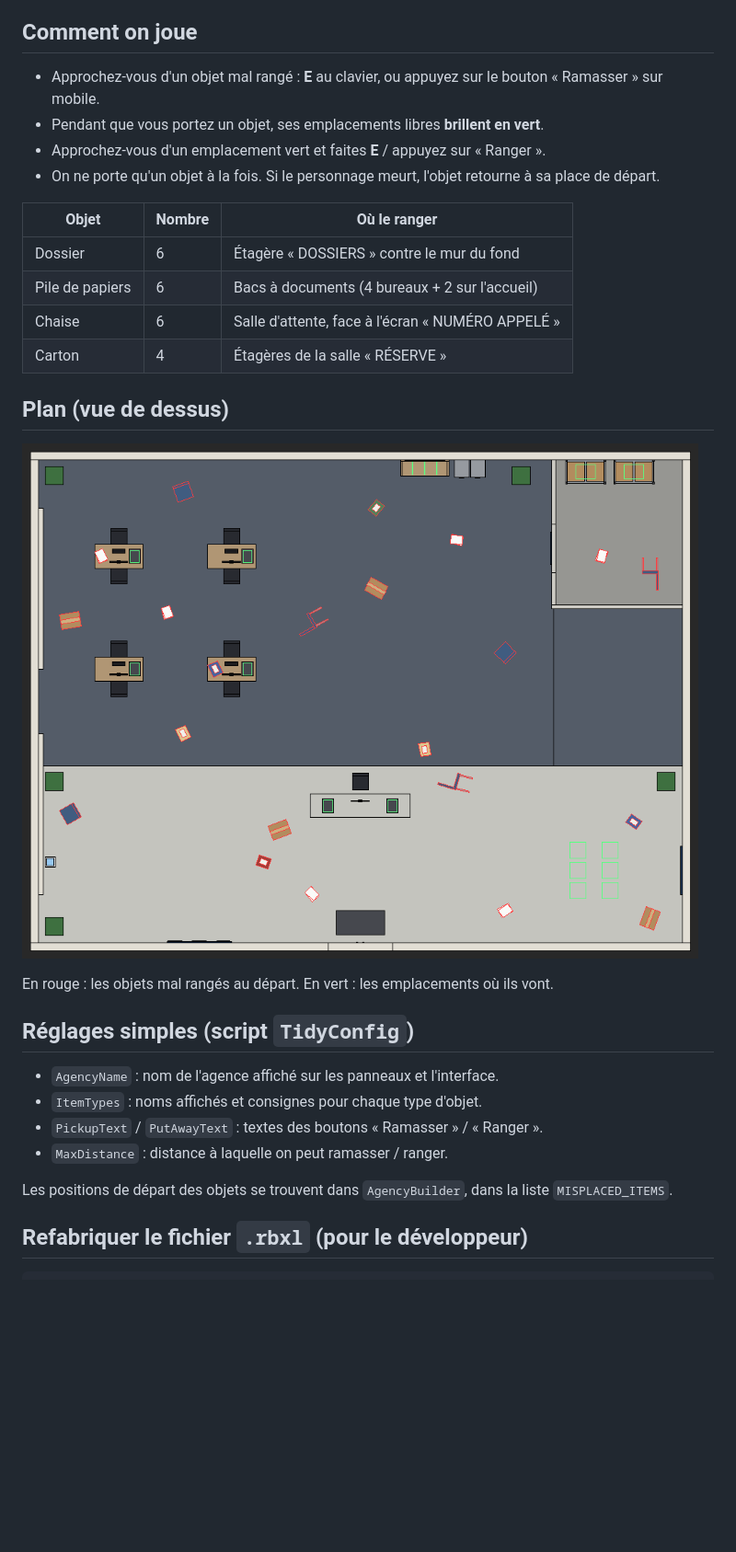
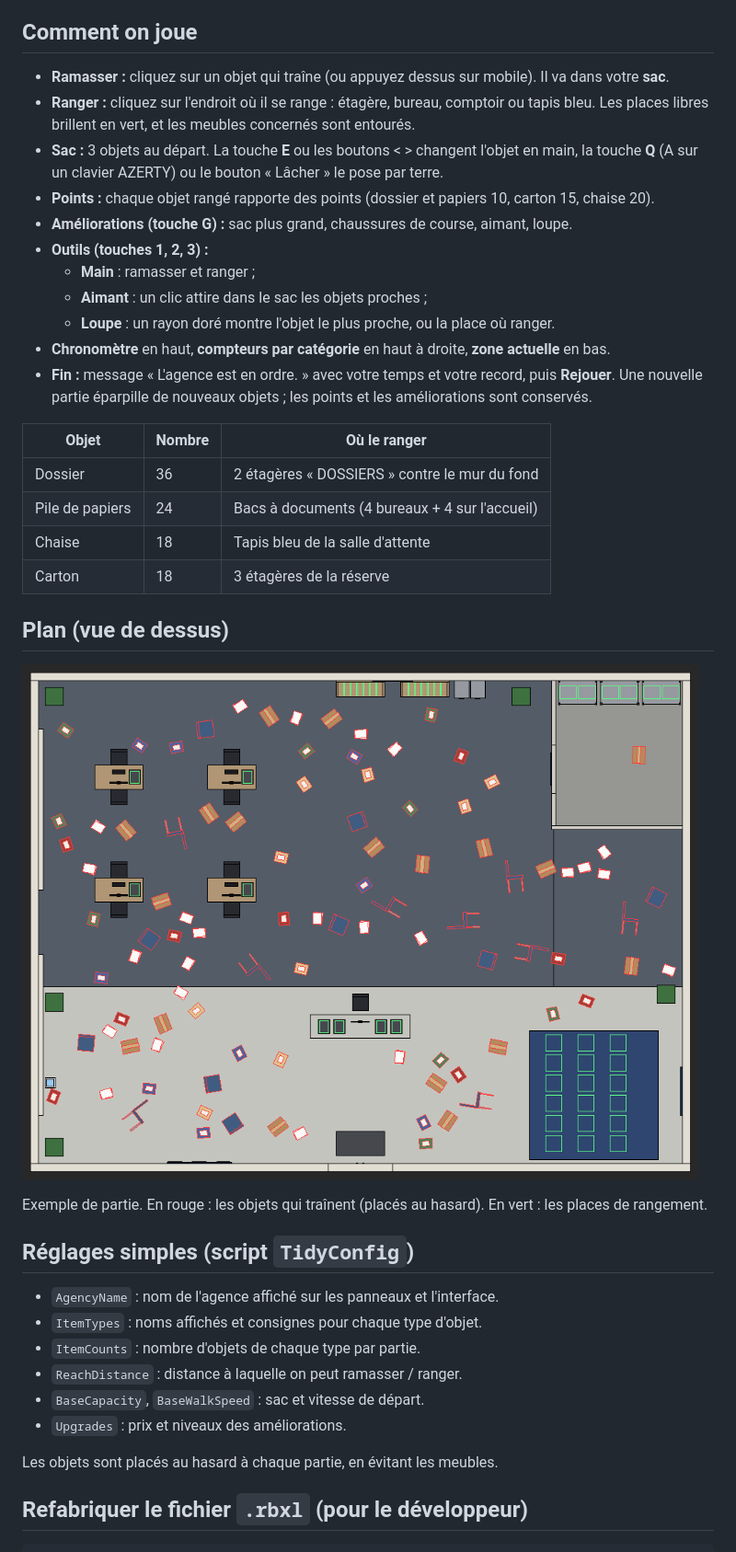
Before and after one commit to Volugar/Les-fous-du-caddie, a Markdown page: README.md, the part around the change. Shown at 92% size. Drawn GitHub-style; pictures changed too: docs/plan_vue_dessus.png; blank space fills up the shorter version.

Commit message:
Version 2: click-to-pick bag gameplay, tools, points, upgrades, timer, replay
- 96 objects scattered randomly each round, avoiding furniture
- Click/tap to pick into a bag (3+ items), click a storage zone to put away
- Cycle held item (E / buttons), drop (Q / button)
- Points per item, upgrades: bag size, walk speed, magnet, magnifier
- Magnet pulls nearby items into the bag; magnifier shows a guide beam
- Timer with best time, per-category counters, zone billboards, current area
- Replay starts a new scattered round keeping points and upgrades

Co-Authored-By: Claude Opus 5.5 <noreply@anthropic.com>
Claude-Session: https://claude.ai/code/session_01MxJaCLJVwHkVpgHXxdQBLw

```diff
--- a/README.md
+++ b/README.md
@@ -35,33 +35,44 @@ effacez le texte par défaut et collez le contenu du fichier.
 
 ## Comment on joue
 
-- Approchez-vous d'un objet mal rangé : **E** au clavier, ou appuyez sur le bouton « Ramasser » sur mobile.
-- Pendant que vous portez un objet, ses emplacements libres **brillent en vert**.
-- Approchez-vous d'un emplacement vert et faites **E** / appuyez sur « Ranger ».
-- On ne porte qu'un objet à la fois. Si le personnage meurt, l'objet retourne à sa place de départ.
+- **Ramasser :** cliquez sur un objet qui traîne (ou appuyez dessus sur mobile). Il va dans votre **sac**.
+- **Ranger :** cliquez sur l'endroit où il se range : étagère, bureau, comptoir ou tapis bleu.
+  Les places libres brillent en vert, et les meubles concernés sont entourés.
+- **Sac :** 3 objets au départ. La touche **E** ou les boutons < > changent l'objet en main,
+  la touche **Q** (A sur un clavier AZERTY) ou le bouton « Lâcher » le pose par terre.
+- **Points :** chaque objet rangé rapporte des points (dossier et papiers 10, carton 15, chaise 20).
+- **Améliorations (touche G) :** sac plus grand, chaussures de course, aimant, loupe.
+- **Outils (touches 1, 2, 3) :**
+  - **Main** : ramasser et ranger ;
+  - **Aimant** : un clic attire dans le sac les objets proches ;
+  - **Loupe** : un rayon doré montre l'objet le plus proche, ou la place où ranger.
+- **Chronomètre** en haut, **compteurs par catégorie** en haut à droite, **zone actuelle** en bas.
+- **Fin :** message « L'agence est en ordre. » avec votre temps et votre record, puis **Rejouer**.
+  Une nouvelle partie éparpille de nouveaux objets ; les points et les améliorations sont conservés.
 
 | Objet           | Nombre | Où le ranger                                        |
 |-----------------|--------|-----------------------------------------------------|
-| Dossier         | 6      | Étagère « DOSSIERS » contre le mur du fond          |
-| Pile de papiers | 6      | Bacs à documents (4 bureaux + 2 sur l'accueil)      |
-| Chaise          | 6      | Salle d'attente, face à l'écran « NUMÉRO APPELÉ »   |
-| Carton          | 4      | Étagères de la salle « RÉSERVE »                    |
+| Dossier         | 36     | 2 étagères « DOSSIERS » contre le mur du fond       |
+| Pile de papiers | 24     | Bacs à documents (4 bureaux + 4 sur l'accueil)      |
+| Chaise          | 18     | Tapis bleu de la salle d'attente                    |
+| Carton          | 18     | 3 étagères de la réserve                            |
 
 ## Plan (vue de dessus)
 
 ![Plan](docs/plan_vue_dessus.png)
 
-En rouge : les objets mal rangés au départ. En vert : les emplacements où ils vont.
+Exemple de partie. En rouge : les objets qui traînent (placés au hasard). En vert : les places de rangement.
 
 ## Réglages simples (script `TidyConfig`)
 
 - `AgencyName` : nom de l'agence affiché sur les panneaux et l'interface.
 - `ItemTypes` : noms affichés et consignes pour chaque type d'objet.
-- `PickupText` / `PutAwayText` : textes des boutons « Ramasser » / « Ranger ».
-- `MaxDistance` : distance à laquelle on peut ramasser / ranger.
+- `ItemCounts` : nombre d'objets de chaque type par partie.
+- `ReachDistance` : distance à laquelle on peut ramasser / ranger.
+- `BaseCapacity`, `BaseWalkSpeed` : sac et vitesse de départ.
+- `Upgrades` : prix et niveaux des améliorations.
 
-Les positions de départ des objets se trouvent dans `AgencyBuilder`, dans la liste
-`MISPLACED_ITEMS`.
+Les objets sont placés au hasard à chaque partie, en évitant les meubles.
 
 ## Refabriquer le fichier `.rbxl` (pour le développeur)
 
```
Also changed, not shown: 5 other files.
